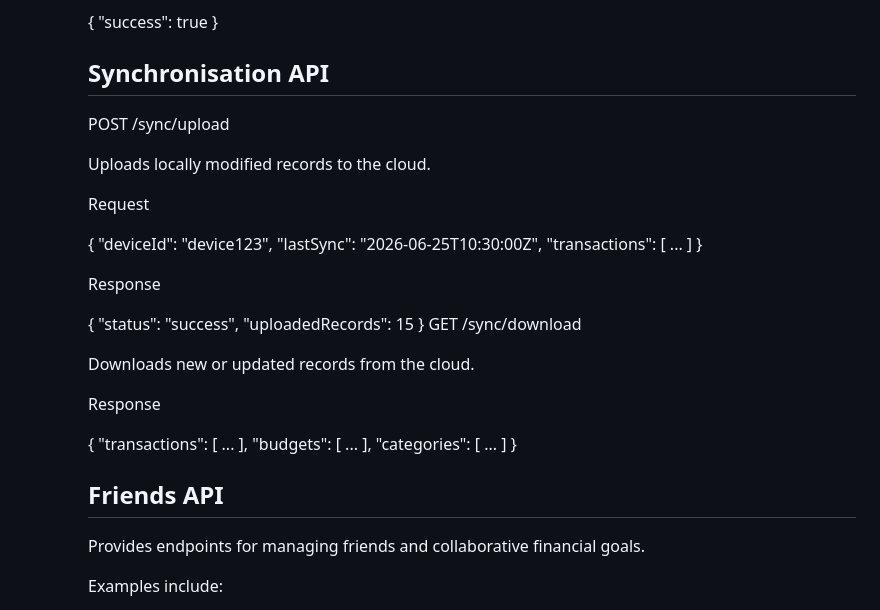
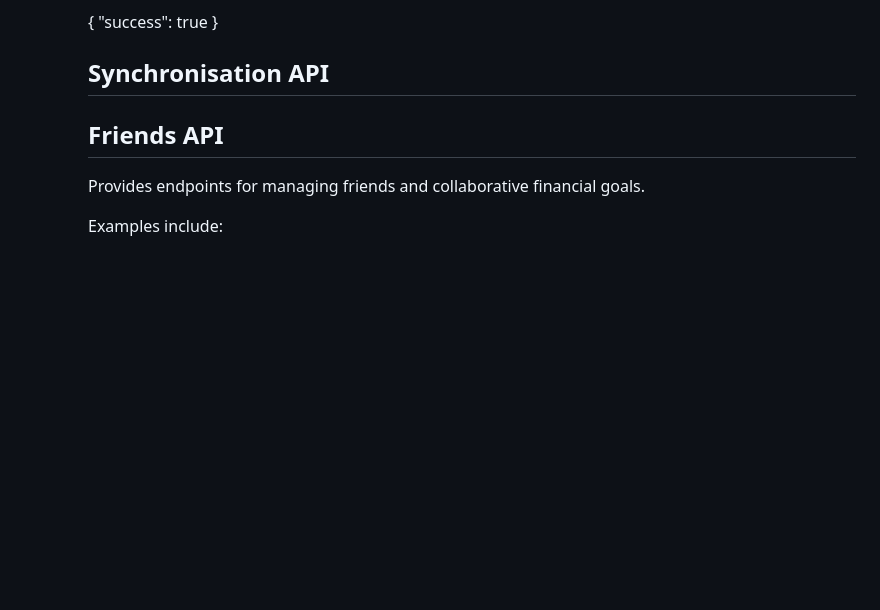
Before and after one commit to COS301-SE-2026/Mobile-Budgeting-App, a Markdown page: docs/SAS.md, the part around one of its changes. Drawn GitHub-style; blank space fills up the shorter version.

Commit message:
sas update

```diff
--- a/docs/SAS.md
+++ b/docs/SAS.md
@@ -175,35 +174,6 @@
 
        ## Synchronisation API
 
-       POST /sync/upload
-
-       Uploads locally modified records to the cloud.
-
-       Request
-
-       {
-       "deviceId": "device123",
-       "lastSync": "2026-06-25T10:30:00Z",
-       "transactions": [ ... ]
-       }
-
-       Response
-
-       {
-       "status": "success",
-       "uploadedRecords": 15
-       }
-       GET /sync/download
-
-       Downloads new or updated records from the cloud.
-
-       Response
-
-       {
-       "transactions": [ ... ],
-       "budgets": [ ... ],
-       "categories": [ ... ]
-       }
 
        ## Friends API
 
```
Also changed, not shown: other parts of docs/SAS.md (+1 -1 lines).
